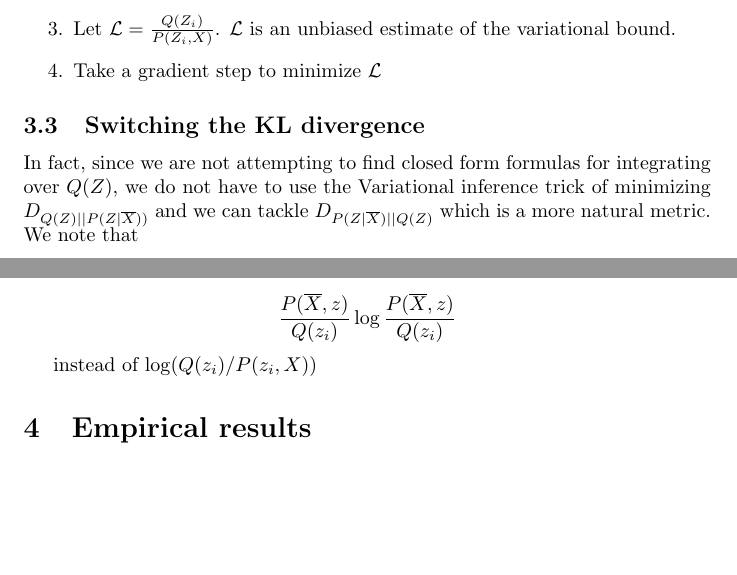
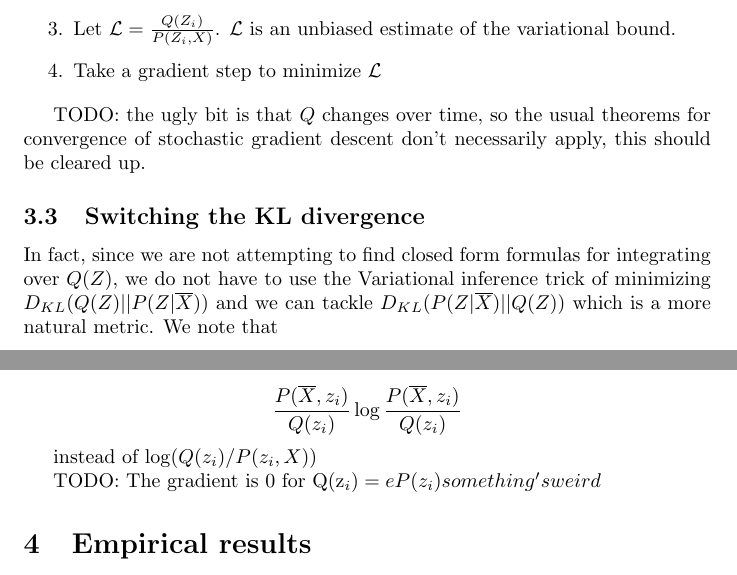
Before and after one commit to murbard/bijective-network, a LaTeX paper (paper.tex): two parts of page 5 of 6, joined at a grey line, cut so that both start at the same text, the shorter picture padded with empty space. Compiled offline with pdfLaTeX.

Commit message:
add a few notes regarding oddities in the gradient descent algorithm

```diff
--- a/paper.tex
+++ b/paper.tex
@@ -236,12 +236,15 @@ Our algorithm thus consists in:
 \item Take a gradient step to minimize \(\mathcal{L}\)
 \end{enumerate}
 
+TODO: the ugly bit is that \(Q\) changes over time, so the usual theorems for convergence
+of stochastic gradient descent don't necessarily apply, this should be cleared up.
+
 \subsection{Switching the KL divergence}
 
 In fact, since we are not attempting to find closed form formulas for
 integrating over \(Q(Z)\), we do not have to use the Variational inference
-trick of minimizing \(D_{Q(Z)||P(Z|\overline{X}))}\) and we can tackle
-\(D_{P(Z|\overline{X})||Q(Z)}\) which is a more natural metric. We note that
+trick of minimizing \(D_{KL}(Q(Z)||P(Z|\overline{X}))\) and we can tackle
+\(D_{KL}(P(Z|\overline{X})||Q(Z))\) which is a more natural metric. We note that
 
 \[
 \begin{aligned}
@@ -259,10 +262,12 @@ We can minimize this metric by repeatedly sampling \(z_i\) from \(Q\),
 as before, and minimizing
 
 \[
-  \frac{P(\overline{X}, z)}{Q(z_i)} \log \frac{P(\overline{X}, z)}{Q(z_i)}
+  \frac{P(\overline{X}, z_i)}{Q(z_i)} \log \frac{P(\overline{X}, z_i)}{Q(z_i)}
 \]
 
 instead of \(\log(Q(z_i)/P(z_i, X))\)
+
+TODO: The gradient is 0 for Q(z_i) = e P(z_i) something's weird
 
 
 \section{Empirical results}
```
Also changed, not shown: paper.tex (2 more changed lines), 1 other file.
